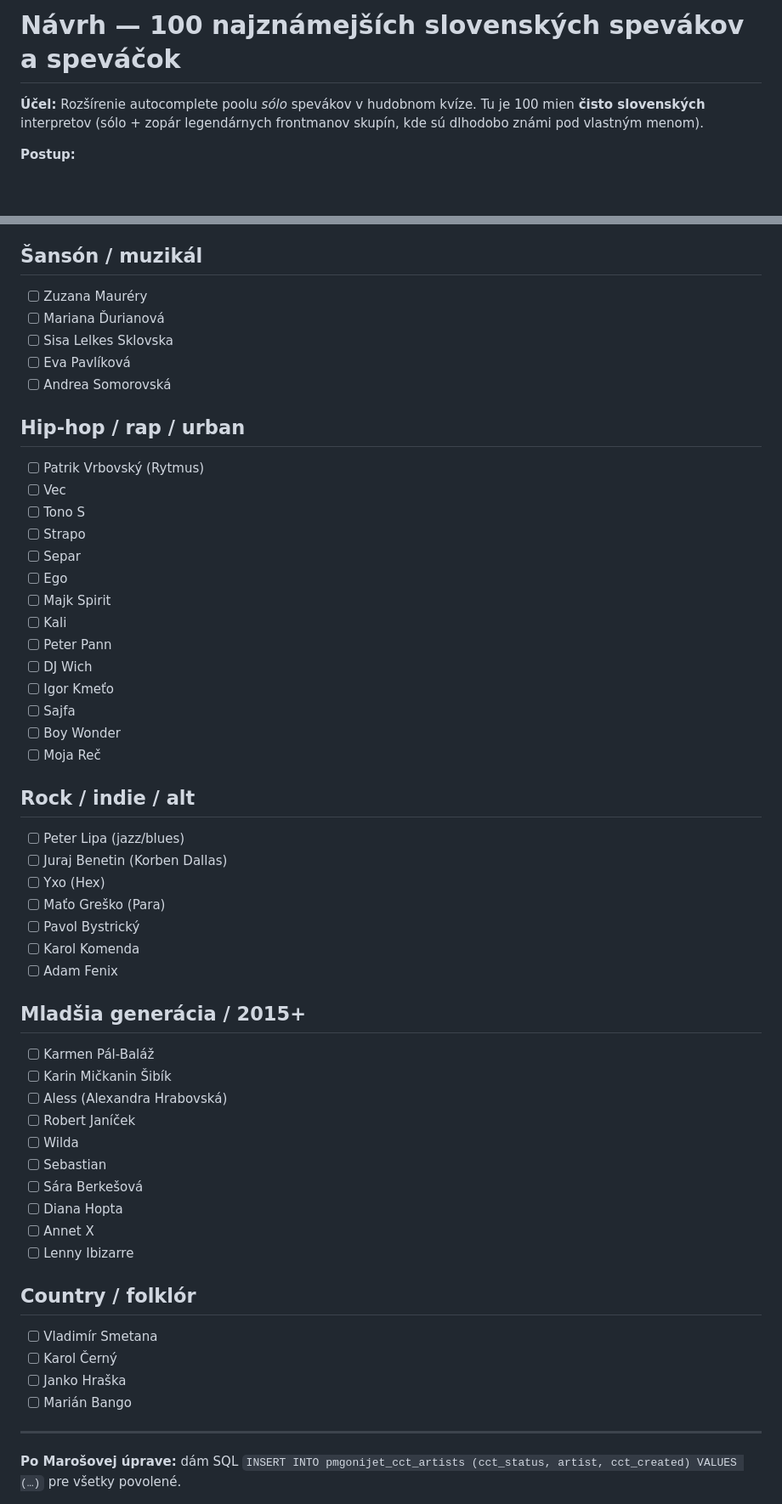
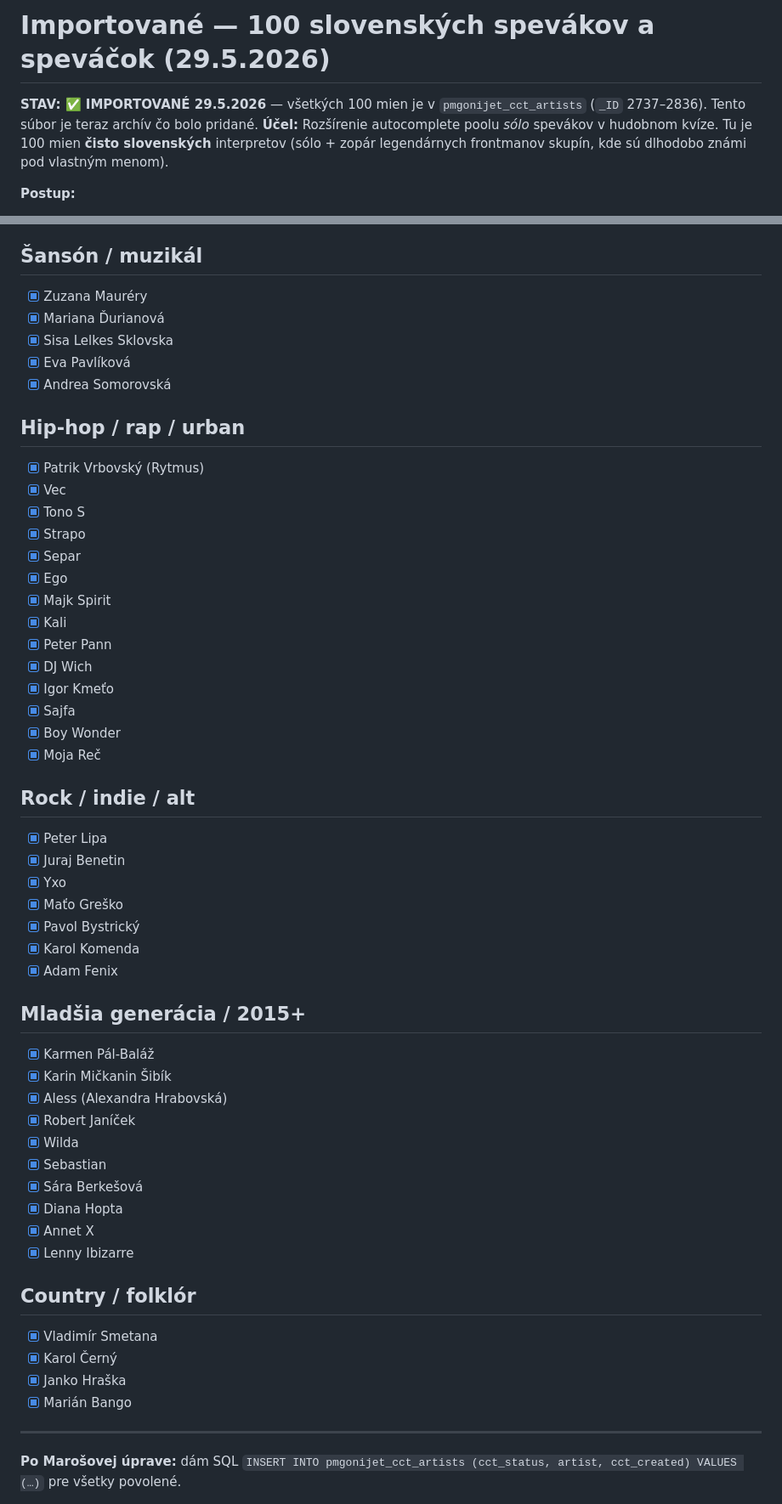
Before and after one commit to mahroch/eventkviz-plugin, a Markdown page: EVENTKVIZ-ARTISTS-NAVRH.md, 2 parts joined by grey strips. Shown at 85% size. GitHub-like rendering; blank space fills up the shorter version.

```diff
--- a/EVENTKVIZ-ARTISTS-NAVRH.md
+++ b/EVENTKVIZ-ARTISTS-NAVRH.md
@@ -1,5 +1,7 @@
-# Návrh — 100 najznámejších slovenských spevákov a speváčok
+# Importované — 100 slovenských spevákov a speváčok (29.5.2026)
 
+
+**STAV: ✅ IMPORTOVANÉ 29.5.2026** — všetkých 100 mien je v `pmgonijet_cct_artists` (`_ID` 2737–2836). Tento súbor je teraz archív čo bolo pridané.
 **Účel:** Rozšírenie autocomplete poolu *sólo* spevákov v hudobnom kvíze. Tu je 100 mien **čisto slovenských** interpretov (sólo + zopár legendárnych frontmanov skupín, kde sú dlhodobo známi pod vlastným menom).
 
 **Postup:**
@@ -85,58 +87,58 @@
 
 ## Šansón / muzikál
 
-- [ ] Zuzana Mauréry
-- [ ] Mariana Ďurianová
-- [ ] Sisa Lelkes Sklovska
-- [ ] Eva Pavlíková
-- [ ] Andrea Somorovská
+- [x] Zuzana Mauréry
+- [x] Mariana Ďurianová
+- [x] Sisa Lelkes Sklovska
+- [x] Eva Pavlíková
+- [x] Andrea Somorovská
 
 ## Hip-hop / rap / urban
 
-- [ ] Patrik Vrbovský (Rytmus)
-- [ ] Vec
-- [ ] Tono S
-- [ ] Strapo
-- [ ] Separ
-- [ ] Ego
-- [ ] Majk Spirit
-- [ ] Kali
-- [ ] Peter Pann
-- [ ] DJ Wich
-- [ ] Igor Kmeťo
-- [ ] Sajfa
-- [ ] Boy Wonder
-- [ ] Moja Reč
+- [x] Patrik Vrbovský (Rytmus)
+- [x] Vec
+- [x] Tono S
+- [x] Strapo
+- [x] Separ
+- [x] Ego
+- [x] Majk Spirit
+- [x] Kali
+- [x] Peter Pann
+- [x] DJ Wich
+- [x] Igor Kmeťo
+- [x] Sajfa
+- [x] Boy Wonder
+- [x] Moja Reč
 
 ## Rock / indie / alt
 
-- [ ] Peter Lipa (jazz/blues)
-- [ ] Juraj Benetin (Korben Dallas)
-- [ ] Yxo (Hex)
-- [ ] Maťo Greško (Para)
-- [ ] Pavol Bystrický
-- [ ] Karol Komenda
-- [ ] Adam Fenix
+- [x] Peter Lipa
+- [x] Juraj Benetin
+- [x] Yxo
+- [x] Maťo Greško
+- [x] Pavol Bystrický
+- [x] Karol Komenda
+- [x] Adam Fenix
 
 ## Mladšia generácia / 2015+
 
-- [ ] Karmen Pál-Baláž
-- [ ] Karin Mičkanin Šibík
-- [ ] Aless (Alexandra Hrabovská)
-- [ ] Robert Janíček
-- [ ] Wilda
-- [ ] Sebastian
-- [ ] Sára Berkešová
-- [ ] Diana Hopta
-- [ ] Annet X
-- [ ] Lenny Ibizarre
+- [x] Karmen Pál-Baláž
+- [x] Karin Mičkanin Šibík
+- [x] Aless (Alexandra Hrabovská)
+- [x] Robert Janíček
+- [x] Wilda
+- [x] Sebastian
+- [x] Sára Berkešová
+- [x] Diana Hopta
+- [x] Annet X
+- [x] Lenny Ibizarre
 
 ## Country / folklór
 
-- [ ] Vladimír Smetana
-- [ ] Karol Černý
-- [ ] Janko Hraška
-- [ ] Marián Bango
+- [x] Vladimír Smetana
+- [x] Karol Černý
+- [x] Janko Hraška
+- [x] Marián Bango
 
 ---
 
```
Also changed, not shown: other parts of EVENTKVIZ-ARTISTS-NAVRH.md (+60 -60 lines).
